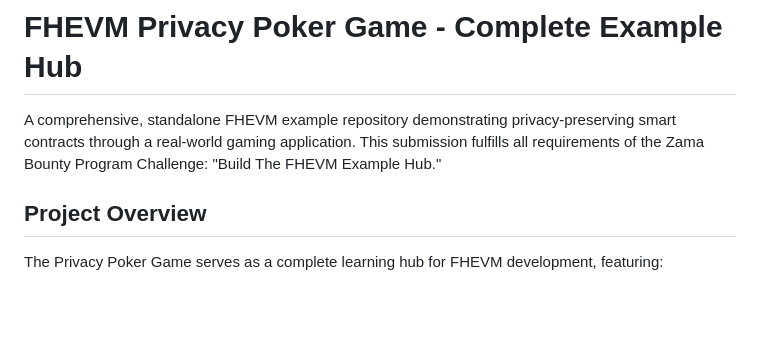
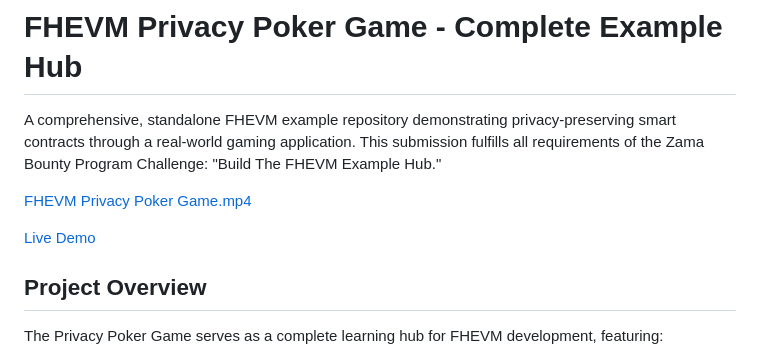
Before and after one commit to ReneeRussel/FHEVM-Privacy-Poker-Game, a Markdown page: README.md, the part around the change. Rendered like a GitHub page; blank space fills up the shorter version.

```diff
--- a/README.md
+++ b/README.md
@@ -1,6 +1,10 @@
 # FHEVM Privacy Poker Game - Complete Example Hub
 
 A comprehensive, standalone FHEVM example repository demonstrating privacy-preserving smart contracts through a real-world gaming application. This submission fulfills all requirements of the Zama Bounty Program Challenge: "Build The FHEVM Example Hub."
+
+[FHEVM Privacy Poker Game.mp4](https://streamable.com/hei7rs)
+
+[Live Demo](https://fhevm-privacy-poker-game.vercel.app/)
 
 ## Project Overview
 
```
